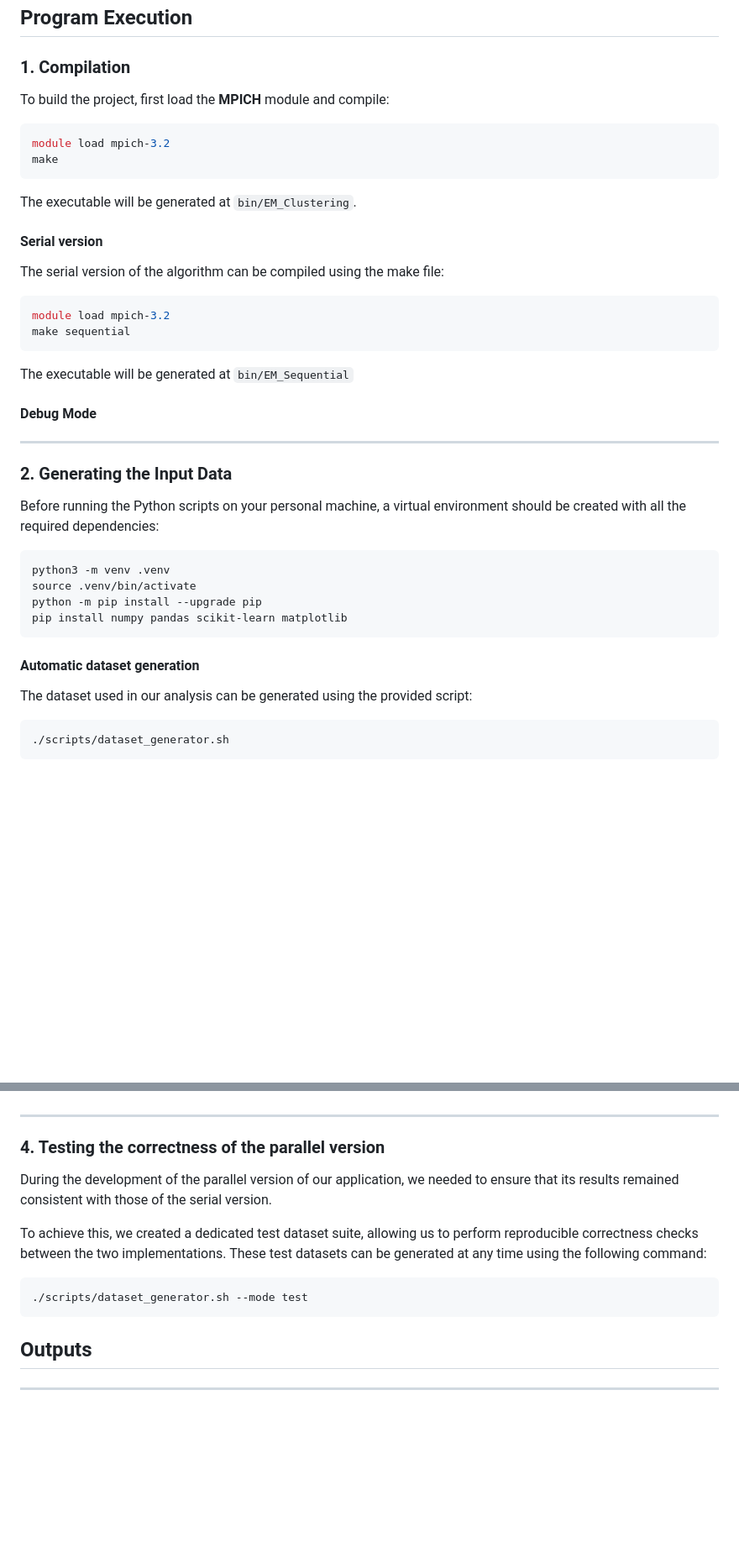
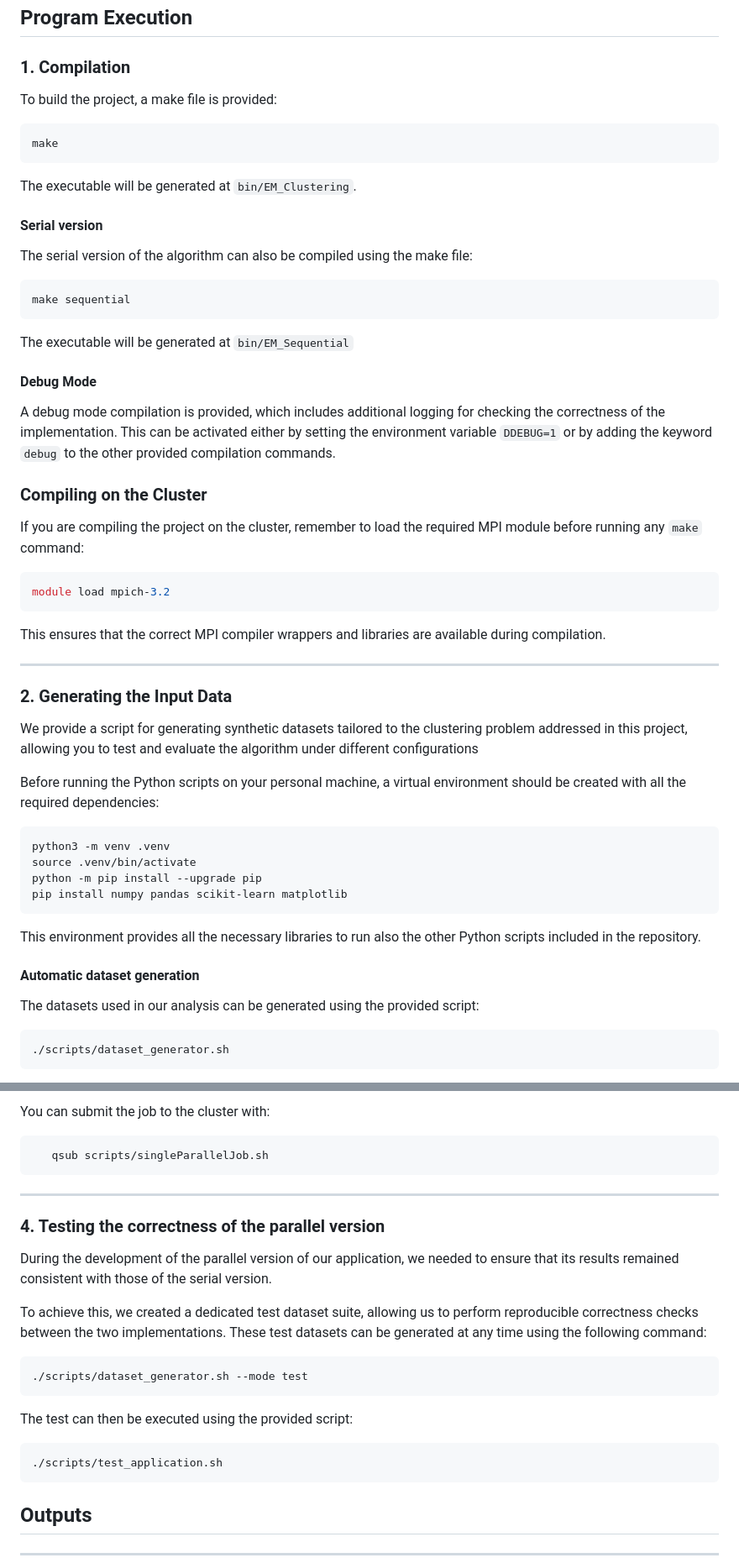
Before and after one commit to 446f6e6e79/Parallel-EM-Clustering, a Markdown page: README.md, 2 parts joined by grey strips. Shown at 84% size. Drawn GitHub-style; blank space fills up the shorter version.

````diff
--- a/README.md
+++ b/README.md
@@ -10,27 +10,38 @@ Implementation of **Expectation–Maximization** (EM) algorithm for clustering,
 
 ### 1. Compilation
 
-To build the project, first load the **MPICH** module and compile:
+To build the project, a make file is provided:
 
 ```bash
-module load mpich-3.2
 make
 ```
 
 The executable will be generated at `bin/EM_Clustering`.
 #### Serial version
-The serial version of the algorithm can be compiled using the make file:
+The serial version of the algorithm can also be compiled using the make file:
 ```bash
-module load mpich-3.2
 make sequential
 ```
 The executable will be generated at `bin/EM_Sequential`
 
 #### Debug Mode
+A debug mode compilation is provided, which includes additional logging for checking the correctness of the implementation.
+This can be activated either by setting the environment variable `DDEBUG=1` or by adding the keyword `debug` to the other provided compilation commands.
+
+### Compiling on the Cluster
+If you are compiling the project on the cluster, remember to load the
+required MPI module before running any `make` command:
+
+``` bash
+module load mpich-3.2
+```
+This ensures that the correct MPI compiler wrappers and libraries are
+available during compilation.
 
 ---
 
 ### 2. Generating the Input Data
+We provide a script for generating synthetic datasets tailored to the clustering problem addressed in this project, allowing you to test and evaluate the algorithm under different configurations
 
 Before running the Python scripts on your personal machine, a virtual environment should be created with all the required dependencies:
 
@@ -40,8 +51,10 @@ source .venv/bin/activate
 python -m pip install --upgrade pip
 pip install numpy pandas scikit-learn matplotlib
 ```
+This environment provides all the necessary libraries to run also the other Python scripts included in the repository.
+
 #### Automatic dataset generation
-The dataset used in our analysis can be generated using the provided script:
+The datasets used in our analysis can be generated using the provided script:
 ```bash
 ./scripts/dataset_generator.sh
 ```
@@ -133,3 +198,7 @@ This script:
+You can submit the job to the cluster with:
+```bash
+   qsub scripts/singleParallelJob.sh
+```
 ---
 ### 4. Testing the correctness of the parallel version
 During the development of the parallel version of our application, we needed to ensure that its results remained consistent with those of the serial version.
@@ -139,6 +208,10 @@ These test datasets can be generated at any time using the following command:
 ```bash
 ./scripts/dataset_generator.sh --mode test
 ```
+The test can then be executed using the provided script:
+```bash
+./scripts/test_application.sh
+```
 
 ## Outputs
 
````
Also changed, not shown: other parts of README.md (+61 -9 lines).
